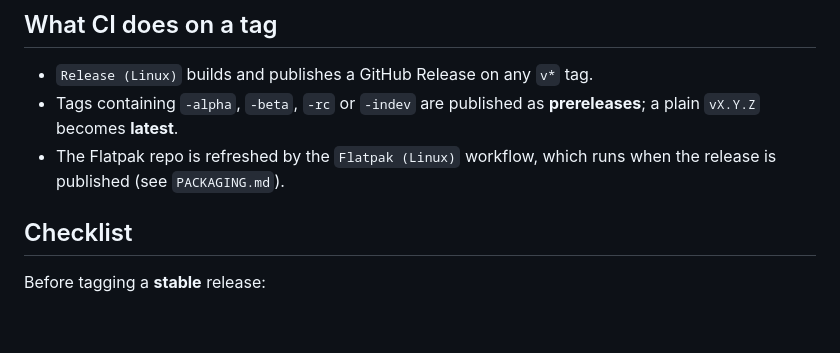
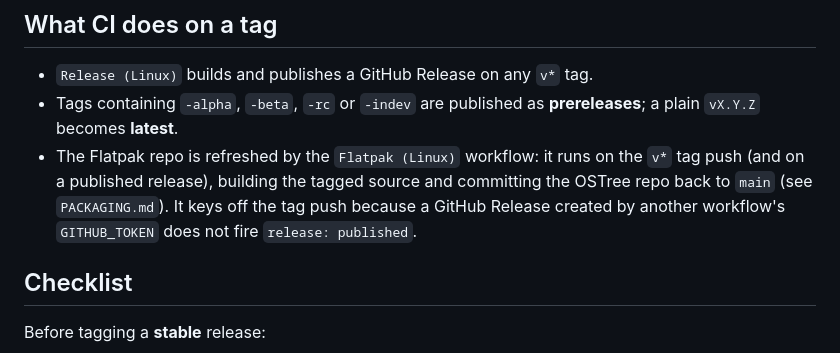
Before and after one commit to notmicrosoft2000-cmd/gnu-sorter, a Markdown page: RELEASING.md, the part around the change. Drawn GitHub-style; blank space fills up the shorter version.

Commit message:
docs: Flatpak publish triggers on tag push (GITHUB_TOKEN releases don't)

```diff
--- a/RELEASING.md
+++ b/RELEASING.md
@@ -71,8 +71,11 @@ tools/release.py cut release --roll-changelog --commit --tag --push
 - `Release (Linux)` builds and publishes a GitHub Release on any `v*` tag.
 - Tags containing `-alpha`, `-beta`, `-rc` or `-indev` are published as
   **prereleases**; a plain `vX.Y.Z` becomes **latest**.
-- The Flatpak repo is refreshed by the `Flatpak (Linux)` workflow, which runs
-  when the release is published (see `PACKAGING.md`).
+- The Flatpak repo is refreshed by the `Flatpak (Linux)` workflow: it runs on
+  the `v*` tag push (and on a published release), building the tagged source
+  and committing the OSTree repo back to `main` (see `PACKAGING.md`). It keys
+  off the tag push because a GitHub Release created by another workflow's
+  `GITHUB_TOKEN` does not fire `release: published`.
 
 ## Checklist
 
```
Also changed, not shown: PACKAGING.md (+5 -3 lines).
